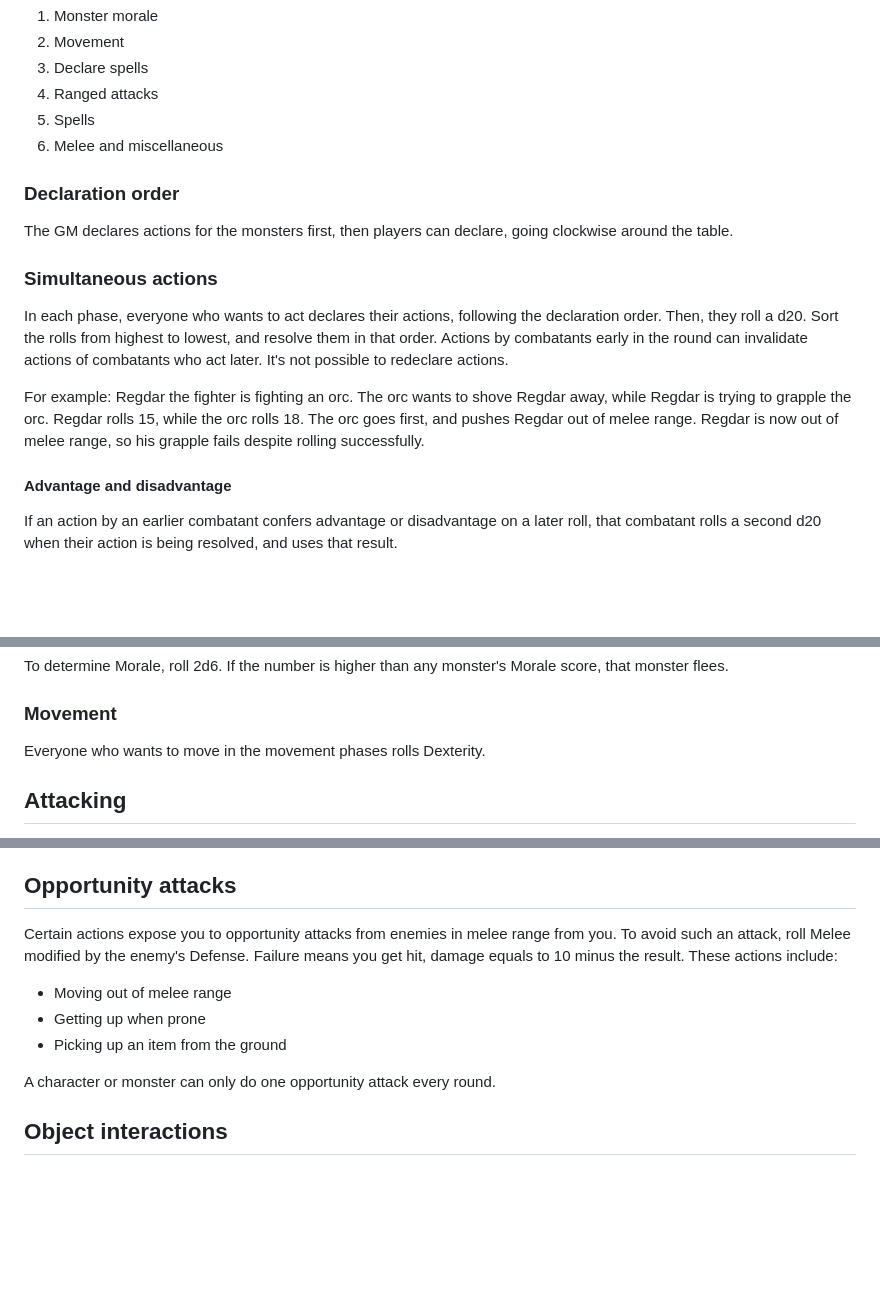
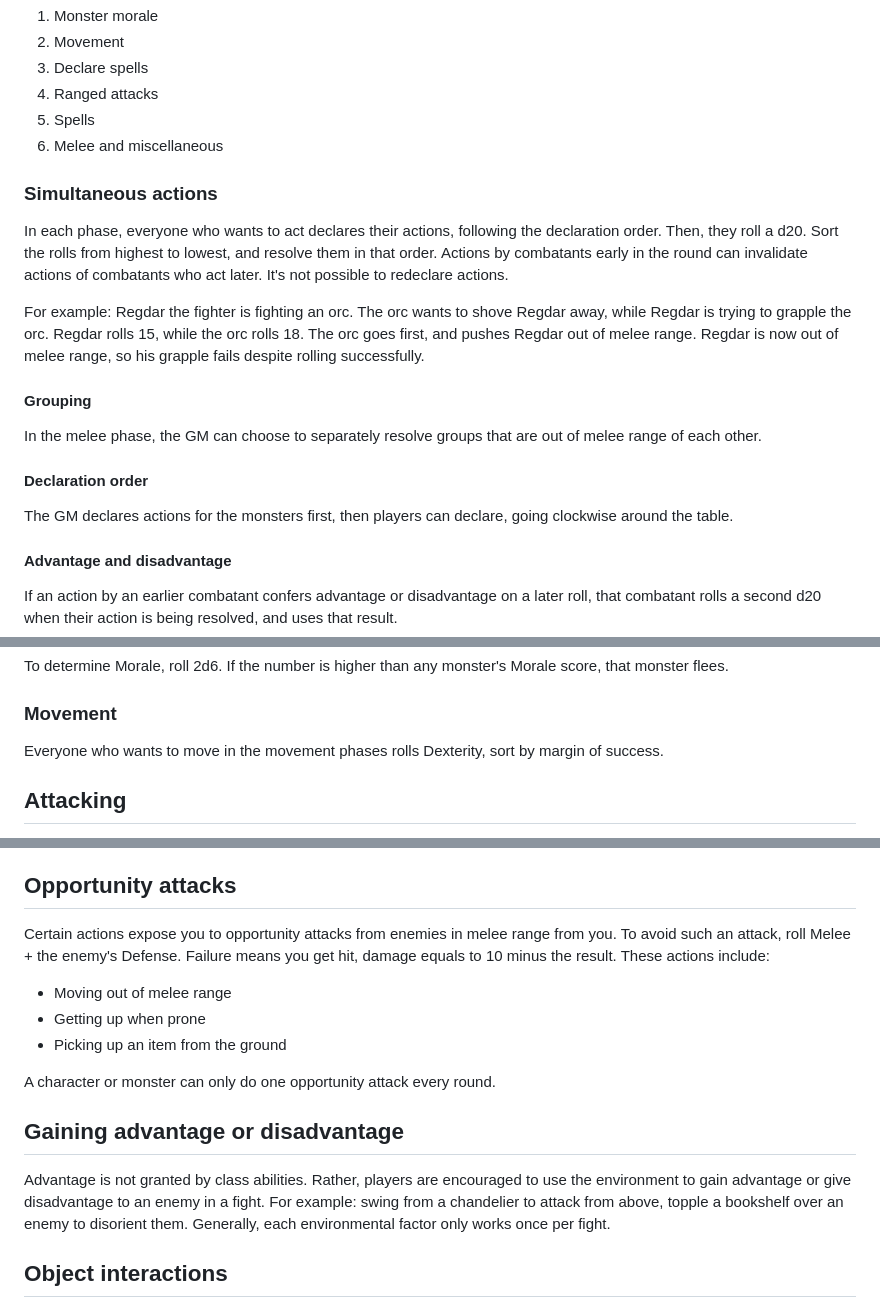
Before and after one commit to OleSkaar/Plunder, a Markdown page: Index/Combat.md, 3 parts joined by grey strips. Drawn GitHub-style; blank space fills up the shorter version.

Commit message:
Add grouping rule, sort movement by margin of success, add advantage explainer

```diff
--- a/Index/Combat.md
+++ b/Index/Combat.md
@@ -9,13 +9,16 @@ Combat is divided into rounds. Each round has six phases. Each combatant can mov
 5. Spells
 6. Melee and miscellaneous
 
-### Declaration order
-The GM declares actions for the monsters first, then players can declare, going clockwise around the table.
-
 ### Simultaneous actions
 In each phase, everyone who wants to act declares their actions, following the declaration order. Then, they roll a d20. Sort the rolls from highest to lowest, and resolve them in that order. Actions by combatants early in the round can invalidate actions of combatants who act later. It's not possible to redeclare actions.
 
 For example: Regdar the fighter is fighting an orc. The orc wants to shove Regdar away, while Regdar is trying to grapple the orc. Regdar rolls 15, while the orc rolls 18. The orc goes first, and pushes Regdar out of melee range. Regdar is now out of melee range, so his grapple fails despite rolling successfully.
+
+#### Grouping
+In the melee phase, the GM can choose to separately resolve groups that are out of melee range of each other.
+
+#### Declaration order
+The GM declares actions for the monsters first, then players can declare, going clockwise around the table.
 
 #### Advantage and disadvantage
 If an action by an earlier combatant confers advantage or disadvantage on a later roll, that combatant rolls a second d20 when their action is being resolved, and uses that result.
@@ -29,7 +32,7 @@ Determine whether monsters and NPCs fight or flee. Two conditions usually trigge
 To determine Morale, roll 2d6. If the number is higher than any monster's Morale score, that monster flees.
 
 ### Movement
-Everyone who wants to move in the movement phases rolls Dexterity.
+Everyone who wants to move in the movement phases rolls Dexterity, sort by margin of success.
 
 ## Attacking
 When you attack someone, the target number is your relevant attack target plus the enemy's Defense. If the roll is equal or higher than the target, it's a hit.
@@ -86,13 +89,16 @@ If a character would gain a Wound and the damage is equal to their maximum HP, t
 A monster or NPC can have a number of Wounds equivalent to half their Hit Dice, rounded down (minimum one). If they suffer any more Wounds, they die instantly.
 
 ## Opportunity attacks
-Certain actions expose you to opportunity attacks from enemies in melee range from you. To avoid such an attack, roll Melee modified by the enemy's Defense. Failure means you get hit, damage equals to 10 minus the result. These actions include:
+Certain actions expose you to opportunity attacks from enemies in melee range from you. To avoid such an attack, roll Melee + the enemy's Defense. Failure means you get hit, damage equals to 10 minus the result. These actions include:
 
 - Moving out of melee range
 - Getting up when prone
 - Picking up an item from the ground
 
 A character or monster can only do one opportunity attack every round.
+
+## Gaining advantage or disadvantage
+Advantage is not granted by class abilities. Rather, players are encouraged to use the environment to gain advantage or give disadvantage to an enemy in a fight. For example: swing from a chandelier to attack from above, topple a bookshelf over an enemy to disorient them. Generally, each environmental factor only works once per fight.
 
 ## Object interactions
 Characters get one free object interaction every round. This can be done in any phase. For example: drawing a weapon, opening a door, picking up an item.
```
